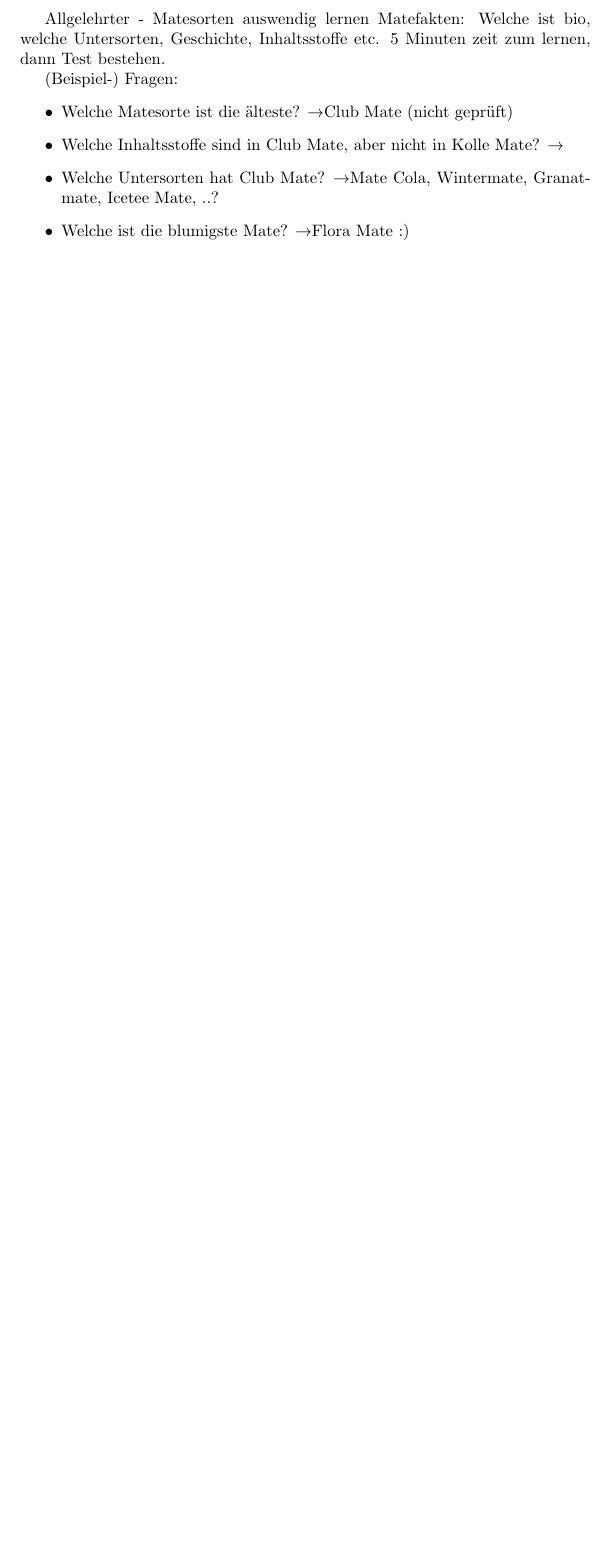
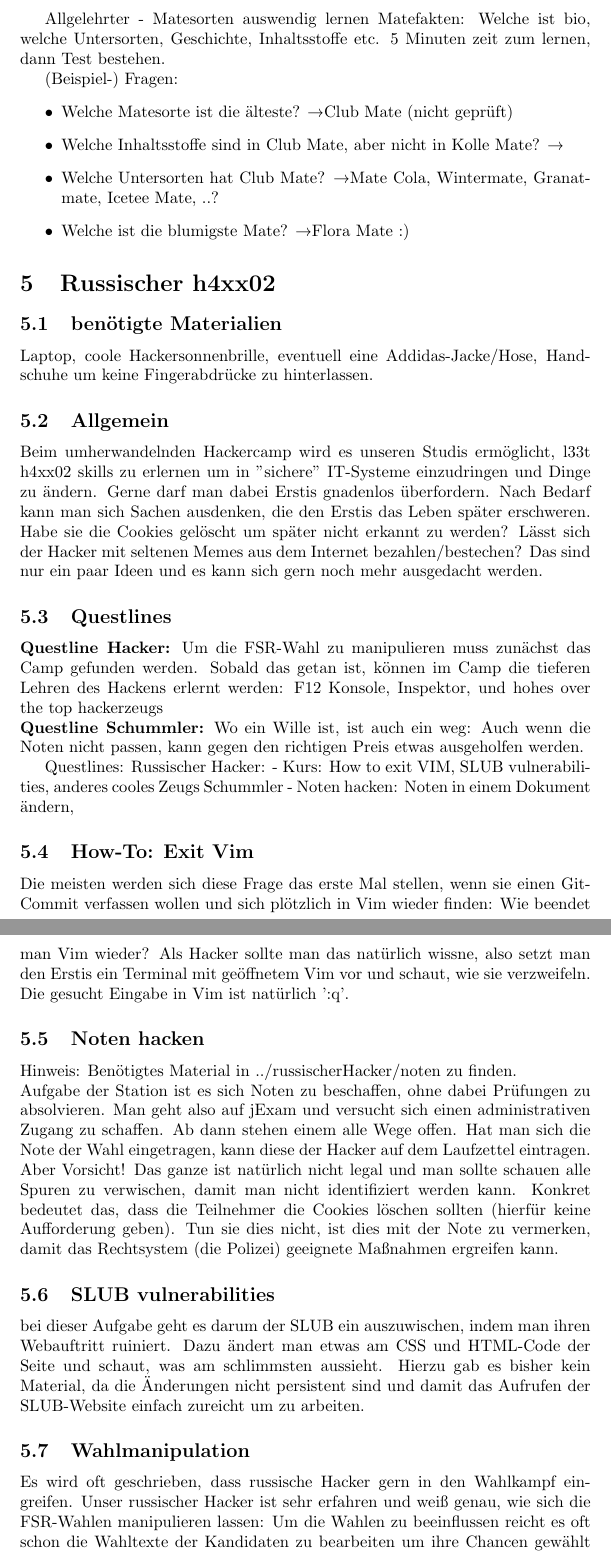
Before and after one commit to fsr/ese-spiel, a LaTeX document (anleitung/main.tex, which reads anleitung/Hacker.tex): part of page 5 of 6 before the commit and two parts of pages 5 and 6 of 7 after it, the two joined at a grey line, cut so that both start at the same text, the shorter picture padded with empty space. Compiled offline with pdfLaTeX.

Commit message:
Added some instructions for russian hackers

```diff
--- a/anleitung/Hacker.tex
+++ b/anleitung/Hacker.tex
@@ -1,14 +1,31 @@
 \section{Russischer h4xx02}
 \subsection{benötigte Materialien}
-Laptop, coole Hackersonnenbrille
+Laptop, coole Hackersonnenbrille, eventuell eine Addidas-Jacke/Hose, Handschuhe um keine Fingerabdrücke zu hinterlassen.
 
 \subsection{Allgemein}
 Beim umherwandelnden Hackercamp wird es unseren Studis ermöglicht, l33t h4xx02 skills zu erlernen um in "sichere" IT-Systeme einzudringen und Dinge zu ändern. Gerne darf man dabei Erstis gnadenlos überfordern.
+Nach Bedarf kann man sich Sachen ausdenken, die den Erstis das Leben später erschweren. Habe sie die Cookies gelöscht um später nicht erkannt zu werden? Lässt sich der Hacker mit seltenen Memes aus dem Internet bezahlen/bestechen? Das sind nur ein paar Ideen und es kann sich gern noch mehr ausgedacht werden.
 
 \subsection{Questlines}
 \textbf{Questline  Hacker:}
 Um die FSR-Wahl zu manipulieren muss zunächst das Camp gefunden werden. Sobald das getan ist, können im Camp die tieferen Lehren des Hackens erlernt werden: F12 Konsole, Inspektor, und hohes over the top hackerzeugs
+\newline
 \textbf{Questline  Schummler:} Wo ein Wille ist, ist auch ein weg: Auch wenn die Noten nicht passen, kann gegen den richtigen Preis etwas ausgeholfen werden.
 
 Questlines: Russischer Hacker: - Kurs: How to exit VIM, SLUB vulnerabilities, anderes cooles Zeugs
 Schummler - Noten hacken: Noten in einem Dokument ändern,
+
+\subsection{How-To: Exit Vim}
+Die meisten werden sich diese Frage das erste Mal stellen, wenn sie einen Git-Commit verfassen wollen und sich plötzlich in Vim wieder finden: Wie beendet man Vim wieder?
+Als Hacker sollte man das natürlich wissne, also setzt man den Erstis ein Terminal mit geöffnetem Vim vor und schaut, wie sie verzweifeln. Die gesucht Eingabe in Vim ist natürlich ':q'.
+
+\subsection{Noten hacken}
+Hinweis: Benötigtes Material in ../russischerHacker/noten zu finden.
+\newline
+Aufgabe der Station ist es sich Noten zu beschaffen, ohne dabei Prüfungen zu absolvieren. Man geht also auf jExam und versucht sich einen administrativen Zugang zu schaffen. Ab dann stehen einem alle Wege offen. Hat man sich die Note der Wahl eingetragen, kann diese der Hacker auf dem Laufzettel eintragen. Aber Vorsicht! Das ganze ist natürlich nicht legal und man sollte schauen alle Spuren zu verwischen, damit man nicht identifiziert werden kann. Konkret bedeutet das, dass die Teilnehmer die Cookies löschen sollten (hierfür keine Aufforderung geben). Tun sie dies nicht, ist dies mit der Note zu vermerken, damit das Rechtsystem (die Polizei) geeignete Maßnahmen ergreifen kann.
+
+\subsection{SLUB vulnerabilities}
+bei dieser Aufgabe geht es darum der SLUB ein auszuwischen, indem man ihren Webauftritt ruiniert. Dazu ändert man etwas am CSS und HTML-Code der Seite und schaut, was am schlimmsten aussieht. Hierzu gab es bisher kein Material, da die Änderungen nicht persistent sind und damit das Aufrufen der SLUB-Website einfach zureicht um zu arbeiten.
+
+\subsection{Wahlmanipulation}
+Es wird oft geschrieben, dass russische Hacker gern in den Wahlkampf eingreifen. Unser russischer Hacker ist sehr erfahren und weiß genau, wie sich die FSR-Wahlen manipulieren lassen: Um die Wahlen zu beeinflussen reicht es oft schon die Wahltexte der Kandidaten zu bearbeiten um ihre Chancen gewählt zu werden zu beeinflussen. Man öffnet hier die Website des FSR und navigiert zu der Vorstellung der Kandidierenden. Die Hackenden wählen sich nun einen Kandidaten und ändern den Text entsprechend ihren Vorstellungen. Da auch diese Änderungen nur lokal sind und das Drücken von F5 zureicht, um den Ausgangszustand wieder herzustellen, gibt es kein extra Material.
```
Also changed, not shown: anleitung/main.tex (+1 -0 lines).
